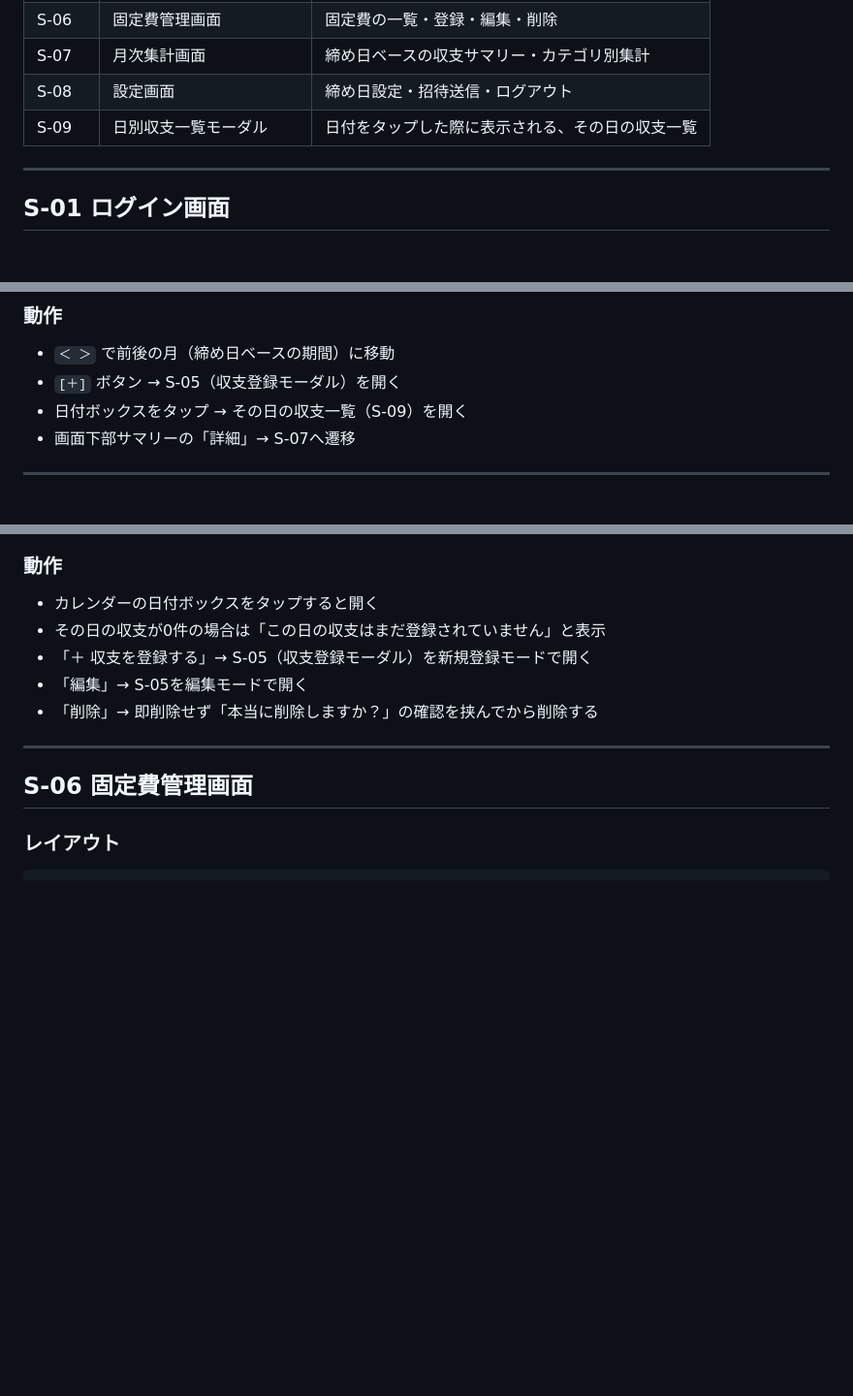
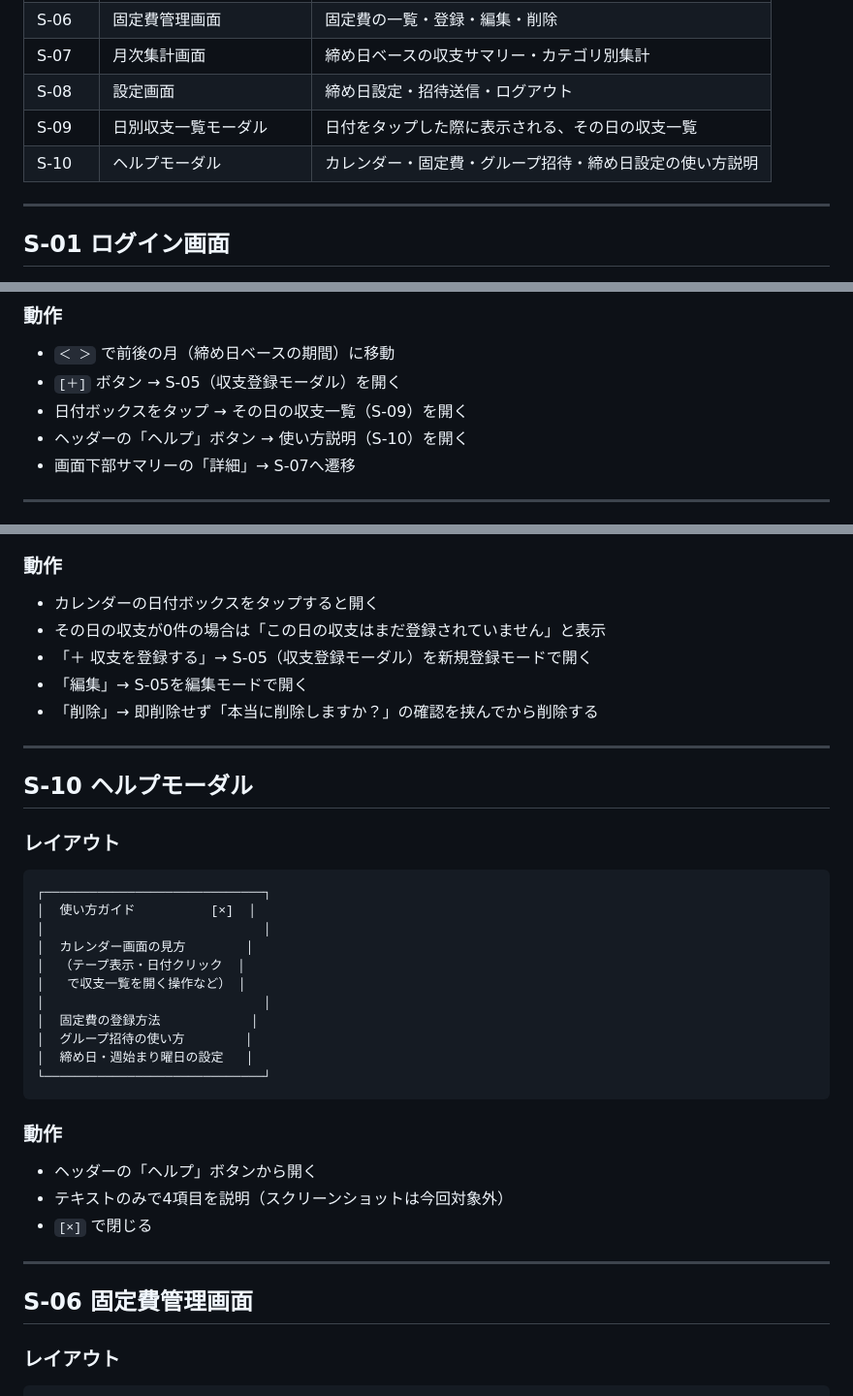
Before and after one commit to kobochan01/MoneyManager, a Markdown page: docs/screen-design.md, 3 parts joined by grey strips. Shown at 97% size. Drawn GitHub-style; blank space fills up the shorter version.

Commit message:
docs: ヘルプモーダル追加に伴い画面設計書を更新した
Issue #42（PR #43）で実装したヘルプモーダルを
画面設計書に反映していなかったため、S-10として追記し、
S-04の動作にヘルプボタンの記載を追加した。

Co-Authored-By: Claude Sonnet 4.6 <noreply@anthropic.com>

````diff
--- a/docs/screen-design.md
+++ b/docs/screen-design.md
@@ -17,6 +17,7 @@
 | S-07 | 月次集計画面 | 締め日ベースの収支サマリー・カテゴリ別集計 |
 | S-08 | 設定画面 | 締め日設定・招待送信・ログアウト |
 | S-09 | 日別収支一覧モーダル | 日付をタップした際に表示される、その日の収支一覧 |
+| S-10 | ヘルプモーダル | カレンダー・固定費・グループ招待・締め日設定の使い方説明 |
 
 ---
 
@@ -145,6 +146,7 @@
 - `＜ ＞` で前後の月（締め日ベースの期間）に移動
 - `[＋]` ボタン → S-05（収支登録モーダル）を開く
 - 日付ボックスをタップ → その日の収支一覧（S-09）を開く
+- ヘッダーの「ヘルプ」ボタン → 使い方説明（S-10）を開く
 - 画面下部サマリーの「詳細」→ S-07へ遷移
 
 ---
@@ -199,6 +201,30 @@
 - 「＋ 収支を登録する」→ S-05（収支登録モーダル）を新規登録モードで開く
 - 「編集」→ S-05を編集モードで開く
 - 「削除」→ 即削除せず「本当に削除しますか？」の確認を挟んでから削除する
+
+---
+
+## S-10 ヘルプモーダル
+
+### レイアウト
+```
+┌─────────────────────────────┐
+│  使い方ガイド          [×]  │
+│                             │
+│  カレンダー画面の見方        │
+│  （テープ表示・日付クリック  │
+│   で収支一覧を開く操作など） │
+│                             │
+│  固定費の登録方法            │
+│  グループ招待の使い方        │
+│  締め日・週始まり曜日の設定   │
+└─────────────────────────────┘
+```
+
+### 動作
+- ヘッダーの「ヘルプ」ボタンから開く
+- テキストのみで4項目を説明（スクリーンショットは今回対象外）
+- `[×]` で閉じる
 
 ---
 
````
